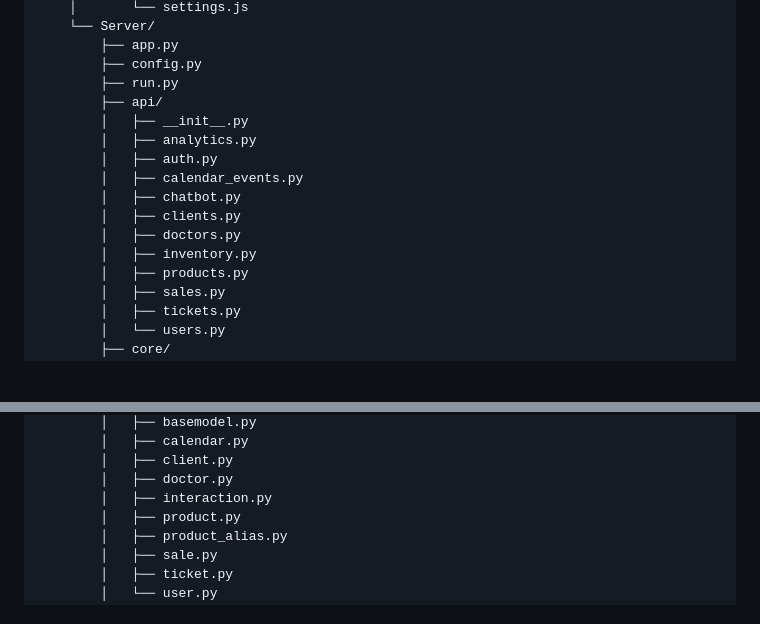
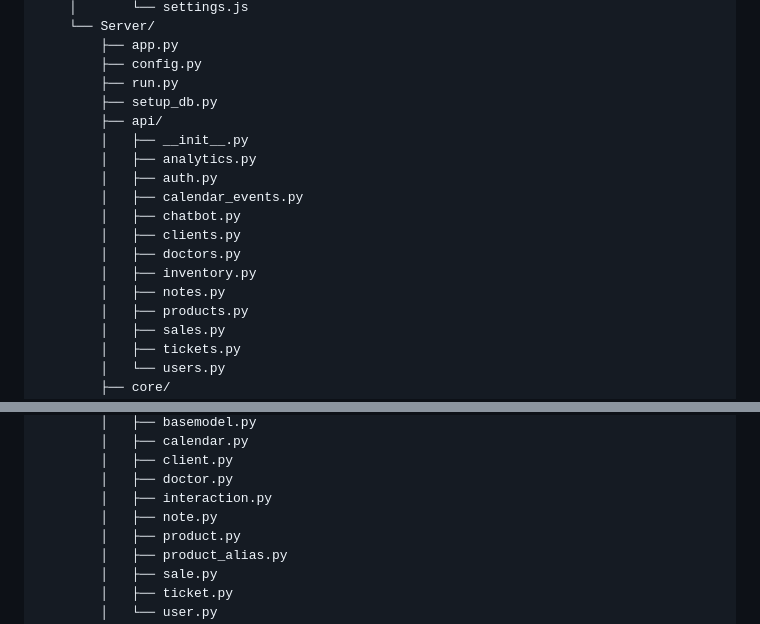
Before and after one commit to Mathieu7483/Dashboard-Pharma, a Markdown page: README.md, 2 parts joined by grey strips. Drawn GitHub-style; blank space fills up the shorter version.

Commit message:
Add new files to project structure in README

```diff
--- a/README.md
+++ b/README.md
@@ -72,6 +72,7 @@ Directory structure:
         ├── app.py
         ├── config.py
         ├── run.py
+        ├── setup_db.py
         ├── api/
         │   ├── __init__.py
         │   ├── analytics.py
@@ -81,6 +82,7 @@ Directory structure:
         │   ├── clients.py
         │   ├── doctors.py
         │   ├── inventory.py
+        │   ├── notes.py
         │   ├── products.py
         │   ├── sales.py
         │   ├── tickets.py
@@ -99,6 +101,7 @@ Directory structure:
         │   ├── client.py
         │   ├── doctor.py
         │   ├── interaction.py
+        │   ├── note.py
         │   ├── product.py
         │   ├── product_alias.py
         │   ├── sale.py
```
